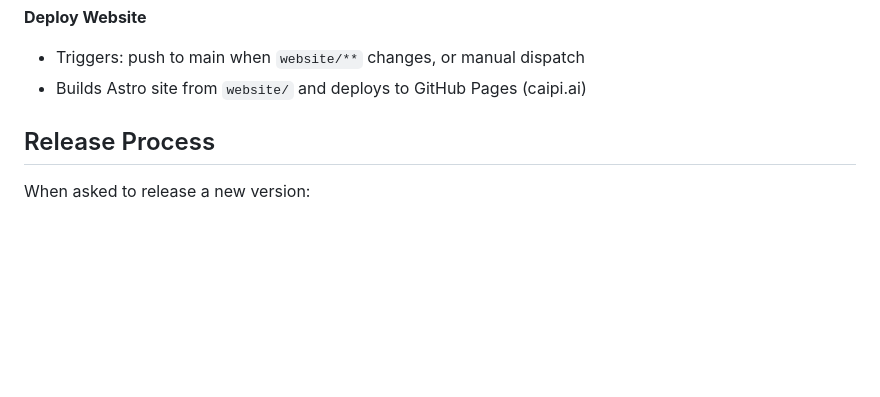
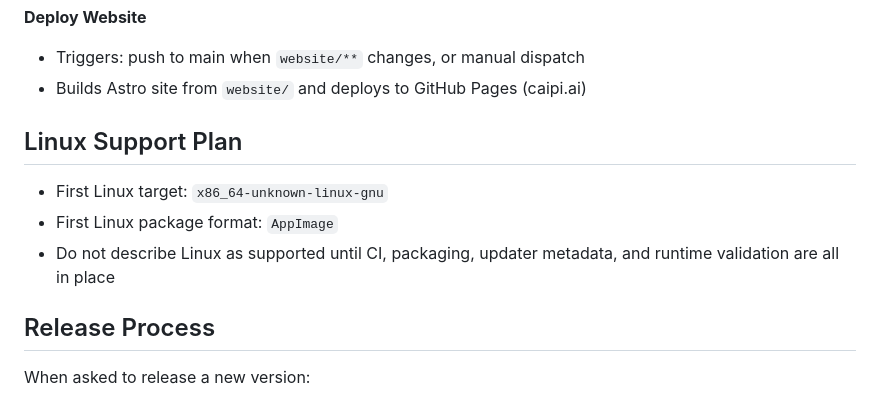
Before and after one commit to pietz/caipi, a Markdown page: CLAUDE.md, the part around the change. GitHub-like rendering; blank space fills up the shorter version.

Commit message:
feat: game plan on read me

```diff
--- a/CLAUDE.md
+++ b/CLAUDE.md
@@ -46,6 +46,12 @@ gh workflow run Build -f platform=both     # Both platforms
 **Deploy Website**
 - Triggers: push to main when `website/**` changes, or manual dispatch
 - Builds Astro site from `website/` and deploys to GitHub Pages (caipi.ai)
+
+## Linux Support Plan
+
+- First Linux target: `x86_64-unknown-linux-gnu`
+- First Linux package format: `AppImage`
+- Do not describe Linux as supported until CI, packaging, updater metadata, and runtime validation are all in place
 
 ## Release Process
 
```
Also changed, not shown: README.md (+1 -0 lines).
